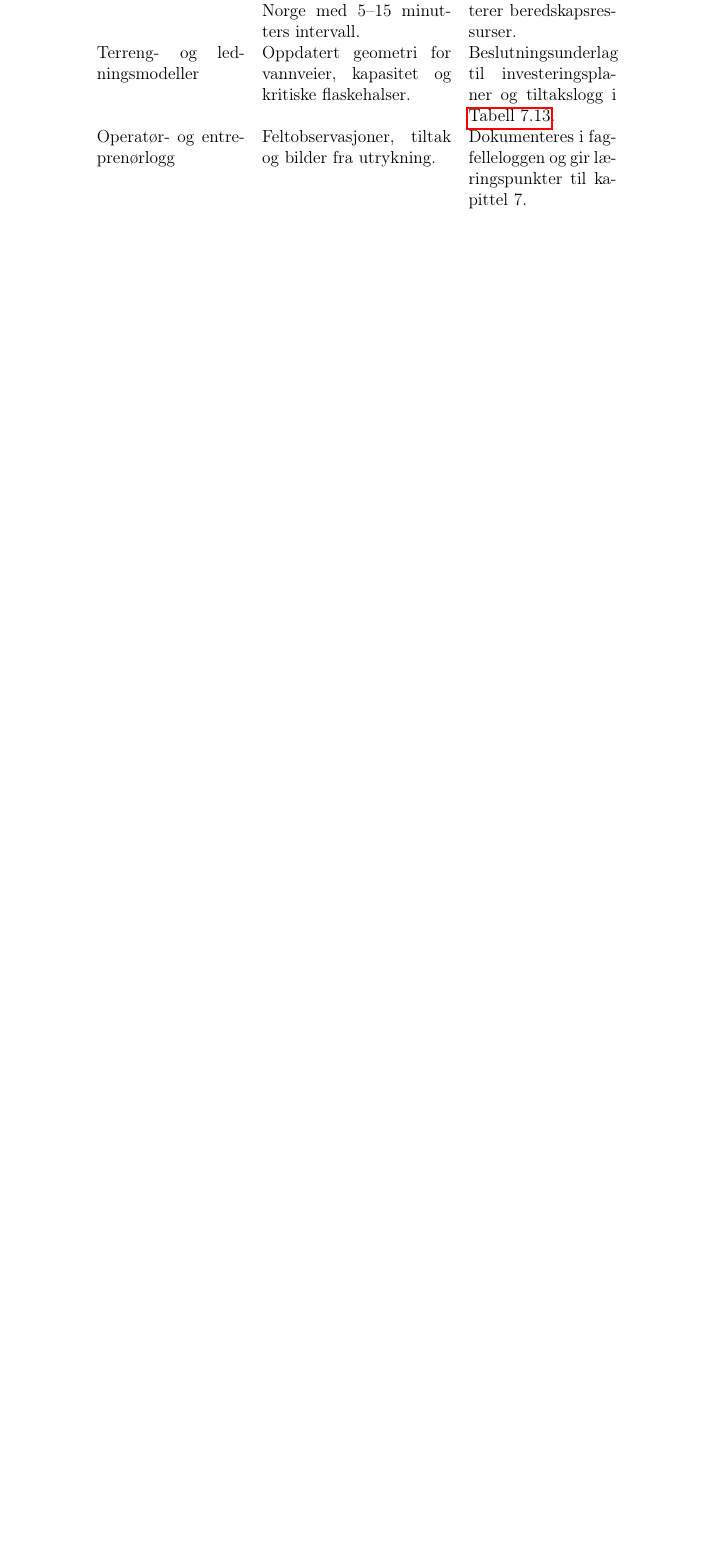
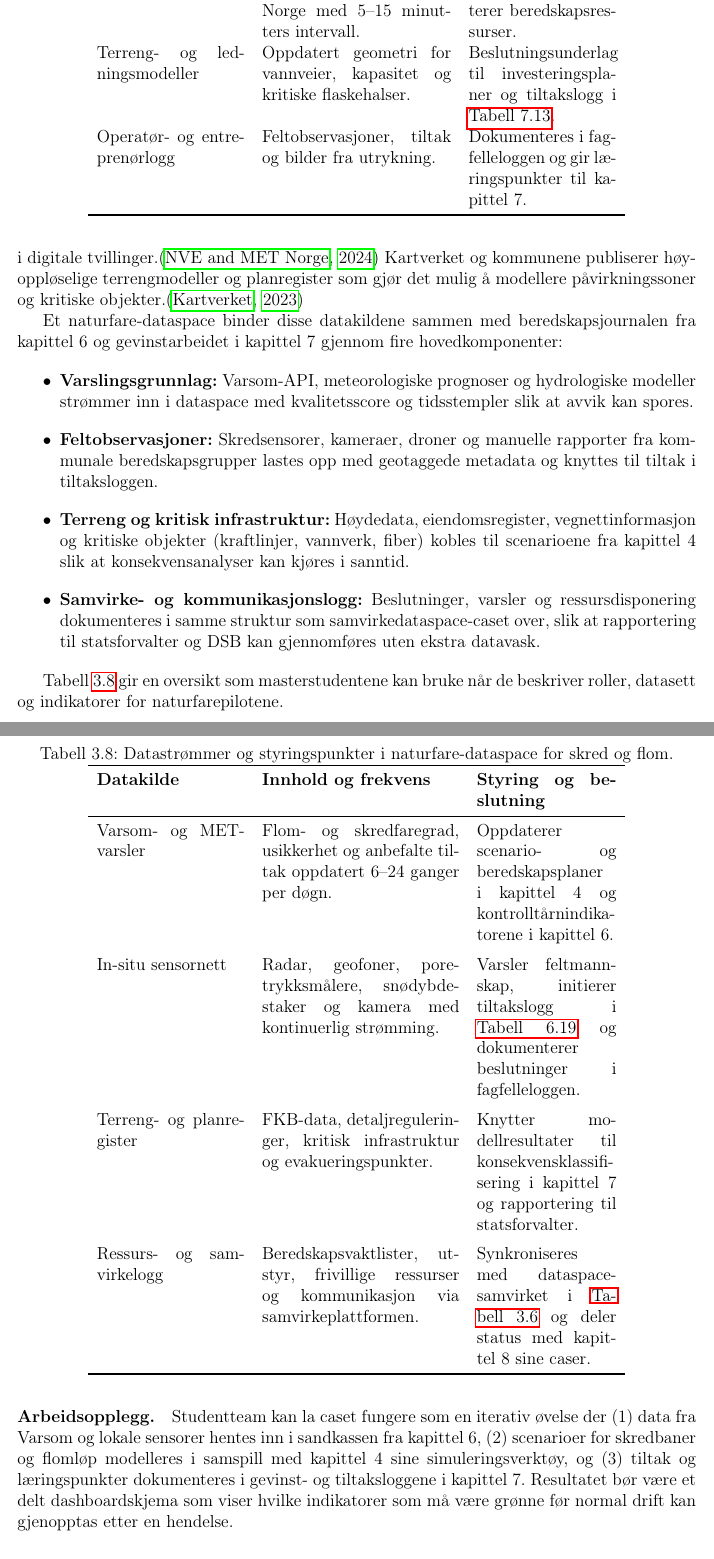
Before and after one commit to Nettking/roborepo, a LaTeX thesis (books/digitaltvilling_masterbok/main.tex, which reads books/digitaltvilling_masterbok/chapters/kapittel03-data.tex): part of page 56 of 327 before the commit and two parts of pages 56 and 57 of 329 after it, the two joined at a grey line, cut so that both start at the same text, the shorter picture padded with empty space. Compiled offline with pdfLaTeX.

Commit message:
Legg til naturfare-dataspace-case i kapittel 3

```diff
--- a/books/digitaltvilling_masterbok/chapters/kapittel03-data.tex
+++ b/books/digitaltvilling_masterbok/chapters/kapittel03-data.tex
@@ -259,6 +259,40 @@ Tabell~\ref{tab:kap03-overvann} viser hvordan de viktigste datastrømmene kan or
 \end{table}
 
 \paragraph{Arbeidsflyt for masterstudentene.} Caset kan brukes til å la studentgrupper designe en ende-til-ende datastrøm der registrerte hendelser kobles til simuleringene fra kapittel~4 og rapporteringen i kapittel~6. Et anbefalt opplegg er å la teamene (1) beskrive datakvalitetskontroller for hver kilde, (2) modellere beslutningspunktene i tiltaksloggen og (3) definere hvilke indikatorer som skal publiseres til gevinst- og bærekraftspanelene i kapittel~7. Resultatene bør dokumenteres i både modelljournal og fagfellelogg slik at kommunen kan gjenbruke arbeidsflyten i faktiske øvelser.
+
+\subsection{Case: Naturfare-dataspace for skred og flom}
+Fjellkommuner og samvirkeorganer langs kysten må kombinere skred- og flomvarsling med sanntidsobservasjoner for å prioritere evakuering, infrastrukturtiltak og ressursdisponering. Norges vassdrags- og energidirektorat (NVE) beskriver i sin nasjonale skredfarestrategi hvordan sensornettverk, manuelle observasjoner og modellprognoser skal inngå i et felles situasjonsbilde.\citep{nve2024skredstrategi} Varsom-tjenesten samler flom- og skredvarsler fra MET Norge og NVE og stiller API-er til rådighet som kan integreres direkte i digitale tvillinger.\citep{varsom2024api} Kartverket og kommunene publiserer høyoppløselige terrengmodeller og planregister som gjør det mulig å modellere påvirkningssoner og kritiske objekter.\citep{kartverket2023ndh}
+
+Et naturfare-dataspace binder disse datakildene sammen med beredskapsjournalen fra kapittel~6 og gevinstarbeidet i kapittel~7 gjennom fire hovedkomponenter:
+\begin{itemize}
+    \item \textbf{Varslingsgrunnlag:} Varsom-API, meteorologiske prognoser og hydrologiske modeller strømmer inn i dataspace med kvalitetsscore og tidsstempler slik at avvik kan spores.
+    \item \textbf{Feltobservasjoner:} Skredsensorer, kameraer, droner og manuelle rapporter fra kommunale beredskapsgrupper lastes opp med geotaggede metadata og knyttes til tiltak i tiltaksloggen.
+    \item \textbf{Terreng og kritisk infrastruktur:} Høydedata, eiendomsregister, vegnettinformasjon og kritiske objekter (kraftlinjer, vannverk, fiber) kobles til scenarioene fra kapittel~4 slik at konsekvensanalyser kan kjøres i sanntid.
+    \item \textbf{Samvirke- og kommunikasjonslogg:} Beslutninger, varsler og ressursdisponering dokumenteres i samme struktur som samvirkedataspace-caset over, slik at rapportering til statsforvalter og DSB kan gjennomføres uten ekstra datavask.
+\end{itemize}
+
+Tabell~\ref{tab:kap03-naturfare} gir en oversikt som masterstudentene kan bruke når de beskriver roller, datasett og indikatorer for naturfarepilotene.
+
+\begin{table}[ht]
+    \centering
+    \caption{Datastrømmer og styringspunkter i naturfare-dataspace for skred og flom.}
+    \label{tab:kap03-naturfare}
+    \begin{tabular}{p{3.6cm}p{4.8cm}p{3.4cm}}
+        \toprule
+        \textbf{Datakilde} & \textbf{Innhold og frekvens} & \textbf{Styring og beslutning} \\
+        \midrule
+        Varsom- og MET-varsler & Flom- og skredfaregrad, usikkerhet og anbefalte tiltak oppdatert 6--24 ganger per døgn. & Oppdaterer scenario- og beredskapsplaner i kapittel~4 og kontrolltårnindikatorene i kapittel~6. \\
+        \addlinespace
+        In-situ sensornett & Radar, geofoner, poretrykksmålere, snødybdestaker og kamera med kontinuerlig strømming. & Varsler feltmannskap, initierer tiltakslogg i \autoref{tab:kap06-tilsynsplan} og dokumenterer beslutninger i fagfelleloggen. \\
+        \addlinespace
+        Terreng- og planregister & FKB-data, detaljreguleringer, kritisk infrastruktur og evakueringspunkter. & Knytter modellresultater til konsekvensklassifisering i kapittel~7 og rapportering til statsforvalter. \\
+        \addlinespace
+        Ressurs- og samvirkelogg & Beredskapsvaktlister, utstyr, frivillige ressurser og kommunikasjon via samvirkeplattformen. & Synkroniseres med dataspace-samvirket i \autoref{tab:samvirke-dataspace} og deler status med kapittel~8 sine caser. \\
+        \bottomrule
+    \end{tabular}
+\end{table}
+
+\paragraph{Arbeidsopplegg.} Studentteam kan la caset fungere som en iterativ øvelse der (1) data fra Varsom og lokale sensorer hentes inn i sandkassen fra kapittel~6, (2) scenarioer for skredbaner og flomløp modelleres i samspill med kapittel~4 sine simuleringsverktøy, og (3) tiltak og læringspunkter dokumenteres i gevinst- og tiltaksloggene i kapittel~7. Resultatet bør være et delt dashboardskjema som viser hvilke indikatorer som må være grønne før normal drift kan gjenopptas etter en hendelse.
 
 \section{Integrasjonsmønstre og standarder}
 Et integrasjonslandskap for digitale tvillinger spenner fra enkle API-kall til kompleks hendelsesdrevet samhandling. God praksis er  å kartlegge datastrømmer, volum og krav til robusthet før man velger teknologier.
```
Also changed, not shown: books/digitaltvilling_masterbok/completed_tasks.md (+1 -0 lines), books/digitaltvilling_masterbok/plan.md (+1 -1 lines), books/digitaltvilling_masterbok/support/oppgavetavle.md (+1 -0 lines), books/digitaltvilling_masterbok/support/referanser.bib (+17 -0 lines), books/digitaltvilling_masterbok/task_queue.md (+1 -0 lines).
